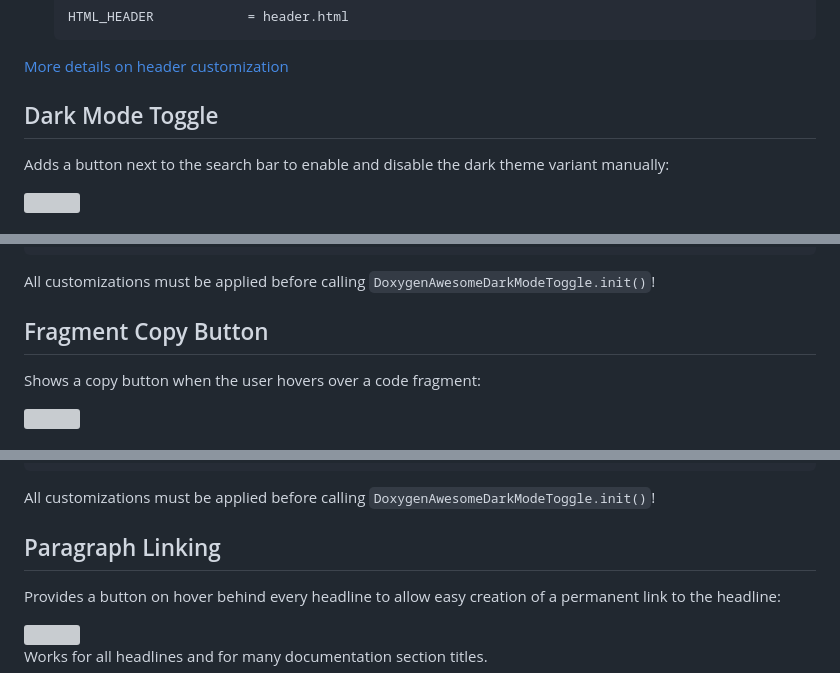
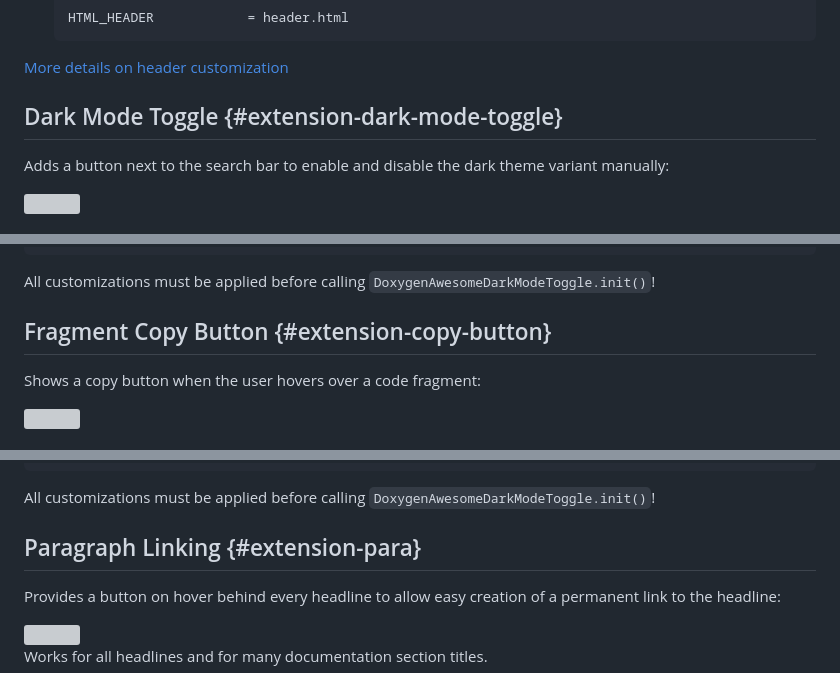
Before and after one commit to jothepro/doxygen-awesome-css, a Markdown page: docs/extensions.md, 3 parts joined by grey strips. GitHub-like rendering; grey boxes are pictures that could not be loaded.

```diff
--- a/docs/extensions.md
+++ b/docs/extensions.md
@@ -19,7 +19,7 @@ This is how you can create the default template with Doxygen:
 
 [More details on header customization](https://www.doxygen.nl/manual/customize.html#minor_tweaks_header_css)
 
-## Dark Mode Toggle
+## Dark Mode Toggle {#extension-dark-mode-toggle}
 
 Adds a button next to the search bar to enable and disable the dark theme variant manually:
 
@@ -63,7 +63,7 @@ DoxygenAwesomeDarkModeToggle.darkModeIcon = `<svg xmlns="http://www.w3.org/2000/
 All customizations must be applied before calling `DoxygenAwesomeDarkModeToggle.init()`!
 
 
-## Fragment Copy Button
+## Fragment Copy Button {#extension-copy-button}
 
 Shows a copy button when the user hovers over a code fragment:
 
@@ -103,7 +103,7 @@ DoxygenAwesomeFragmentCopyButton.successIcon = `<svg ...>`
 
 All customizations must be applied before calling `DoxygenAwesomeDarkModeToggle.init()`!
 
-## Paragraph Linking
+## Paragraph Linking {#extension-para}
 
 Provides a button on hover behind every headline to allow easy creation of a permanent link to the headline:
 
```
Also changed, not shown: other parts of docs/extensions.md (+2 -2 lines), README.md (+1 -1 lines), docs/tricks.md (+4 -4 lines).
